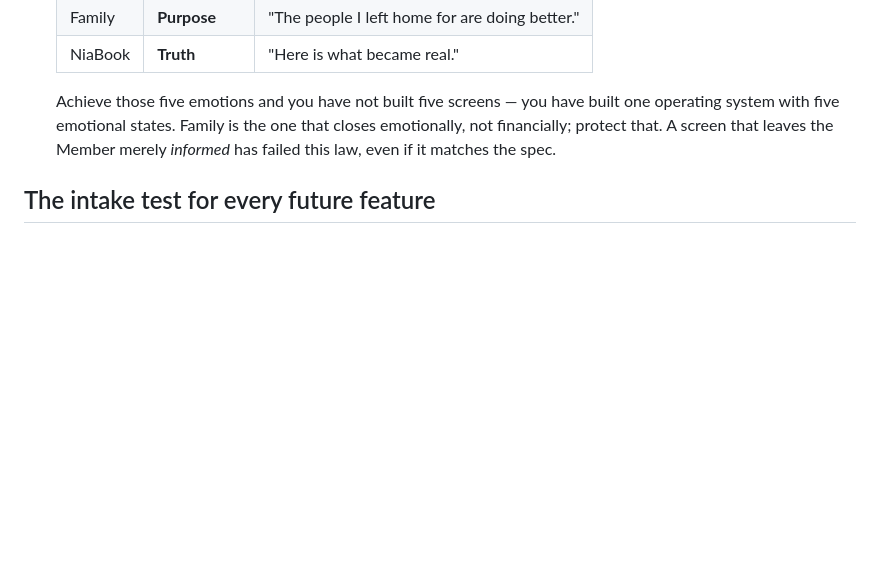
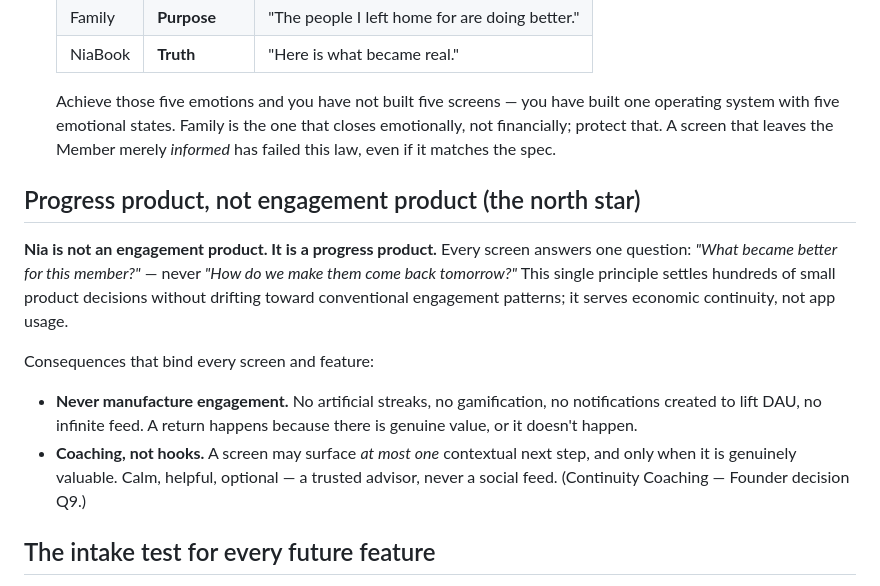
Before and after one commit to SachinChhabra1/Platform, a Markdown page: PRODUCT_ARCHITECTURE.md, the part around the change. Rendered like a GitHub page; blank space fills up the shorter version.

Commit message:
Product law: progress product, not engagement product (Founder principle)
Add the north-star principle (Founder-stated): Nia is a progress product, not an
engagement product. Every screen answers "what became better for this member?" —
never "how do we make them come back tomorrow?" Consequences: never manufacture
engagement (no artificial streaks, gamification, DAU-driven notifications, feeds);
coaching not hooks (at most one contextual next step, only when genuinely valuable).

Co-Authored-By: Claude Opus 4.8 <noreply@anthropic.com>

```diff
--- a/PRODUCT_ARCHITECTURE.md
+++ b/PRODUCT_ARCHITECTURE.md
@@ -99,6 +99,21 @@ Also: **Member** (never tenant) · **Nest** (never room or bed) · **Membership
    emotionally, not financially; protect that. A screen that leaves the Member
    merely *informed* has failed this law, even if it matches the spec.
 
+## Progress product, not engagement product (the north star)
+
+**Nia is not an engagement product. It is a progress product.** Every screen answers one
+question: *"What became better for this member?"* — never *"How do we make them come back
+tomorrow?"* This single principle settles hundreds of small product decisions without drifting
+toward conventional engagement patterns; it serves economic continuity, not app usage.
+
+Consequences that bind every screen and feature:
+- **Never manufacture engagement.** No artificial streaks, no gamification, no notifications
+  created to lift DAU, no infinite feed. A return happens because there is genuine value, or it
+  doesn't happen.
+- **Coaching, not hooks.** A screen may surface *at most one* contextual next step, and only when
+  it is genuinely valuable. Calm, helpful, optional — a trusted advisor, never a social feed.
+  (Continuity Coaching — Founder decision Q9.)
+
 ## The intake test for every future feature
 
 Before anything is built, it must answer two questions. If it cannot, it does not
```
